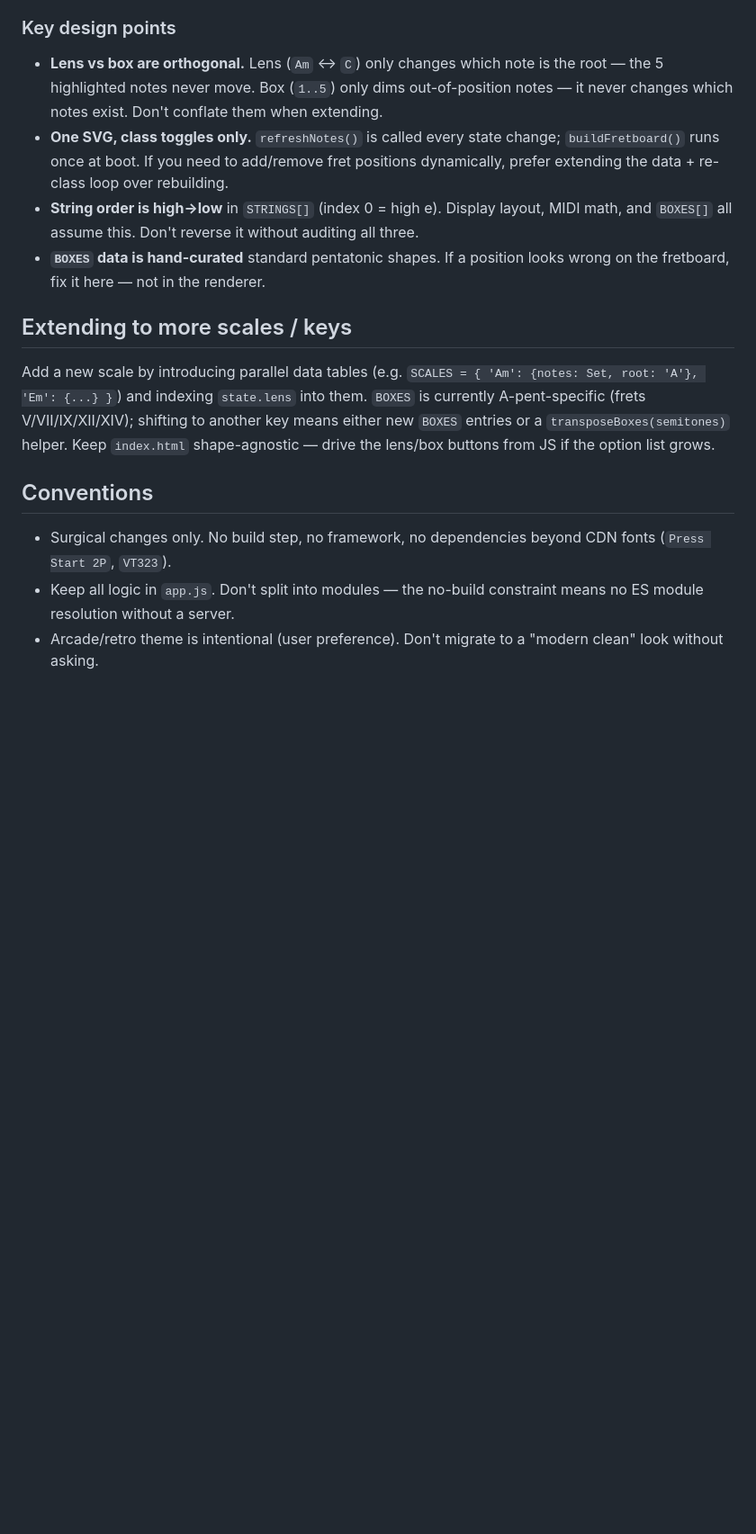
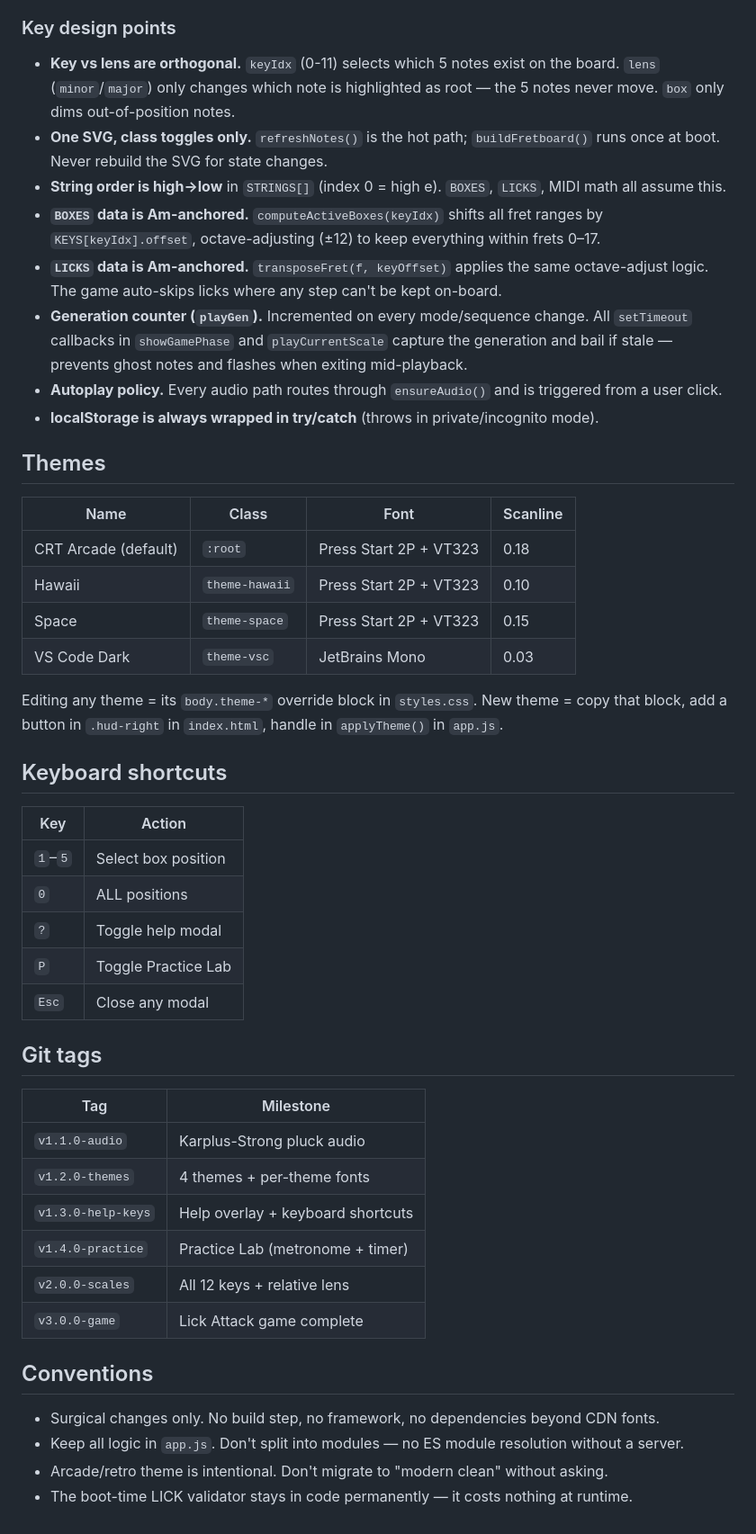
Before and after one commit to dennyscottjupiter-spec/pentatonic-lessons, a Markdown page: CLAUDE.md, the part around one of its changes. Shown at 90% size. GitHub-like rendering; blank space fills up the shorter version.

```diff
--- a/CLAUDE.md
+++ b/CLAUDE.md
@@ -29,16 +40,49 @@ Three files, single page, no modules.
 
 ### Key design points
 
-- **Lens vs box are orthogonal.** Lens (`Am` ↔ `C`) only changes which note is the root — the 5 highlighted notes never move. Box (`1..5`) only dims out-of-position notes — it never changes which notes exist. Don't conflate them when extending.
-- **One SVG, class toggles only.** `refreshNotes()` is called every state change; `buildFretboard()` runs once at boot. If you need to add/remove fret positions dynamically, prefer extending the data + re-class loop over rebuilding.
-- **String order is high→low** in `STRINGS[]` (index 0 = high e). Display layout, MIDI math, and `BOXES[]` all assume this. Don't reverse it without auditing all three.
-- **`BOXES` data is hand-curated** standard pentatonic shapes. If a position looks wrong on the fretboard, fix it here — not in the renderer.
+- **Key vs lens are orthogonal.** `keyIdx` (0-11) selects which 5 notes exist on the board. `lens` (`minor`/`major`) only changes which note is highlighted as root — the 5 notes never move. `box` only dims out-of-position notes.
+- **One SVG, class toggles only.** `refreshNotes()` is the hot path; `buildFretboard()` runs once at boot. Never rebuild the SVG for state changes.
+- **String order is high→low** in `STRINGS[]` (index 0 = high e). `BOXES`, `LICKS`, MIDI math all assume this.
+- **`BOXES` data is Am-anchored.** `computeActiveBoxes(keyIdx)` shifts all fret ranges by `KEYS[keyIdx].offset`, octave-adjusting (±12) to keep everything within frets 0–17.
+- **`LICKS` data is Am-anchored.** `transposeFret(f, keyOffset)` applies the same octave-adjust logic. The game auto-skips licks where any step can't be kept on-board.
+- **Generation counter (`playGen`).** Incremented on every mode/sequence change. All `setTimeout` callbacks in `showGamePhase` and `playCurrentScale` capture the generation and bail if stale — prevents ghost notes and flashes when exiting mid-playback.
+- **Autoplay policy.** Every audio path routes through `ensureAudio()` and is triggered from a user click.
+- **localStorage is always wrapped in try/catch** (throws in private/incognito mode).
 
-## Extending to more scales / keys
+## Themes
 
-Add a new scale by introducing parallel data tables (e.g. `SCALES = { 'Am': {notes: Set, root: 'A'}, 'Em': {...} }`) and indexing `state.lens` into them. `BOXES` is currently A-pent-specific (frets V/VII/IX/XII/XIV); shifting to another key means either new `BOXES` entries or a `transposeBoxes(semitones)` helper. Keep `index.html` shape-agnostic — drive the lens/box buttons from JS if the option list grows.
+| Name | Class | Font | Scanline |
+|------|-------|------|----------|
+| CRT Arcade (default) | `:root` | Press Start 2P + VT323 | 0.18 |
+| Hawaii | `theme-hawaii` | Press Start 2P + VT323 | 0.10 |
+| Space | `theme-space` | Press Start 2P + VT323 | 0.15 |
+| VS Code Dark | `theme-vsc` | JetBrains Mono | 0.03 |
+
+Editing any theme = its `body.theme-*` override block in `styles.css`. New theme = copy that block, add a button in `.hud-right` in `index.html`, handle in `applyTheme()` in `app.js`.
+
+## Keyboard shortcuts
+
+| Key | Action |
+|-----|--------|
+| `1`–`5` | Select box position |
+| `0` | ALL positions |
+| `?` | Toggle help modal |
+| `P` | Toggle Practice Lab |
+| `Esc` | Close any modal |
+
+## Git tags
+
+| Tag | Milestone |
+|-----|-----------|
+| `v1.1.0-audio` | Karplus-Strong pluck audio |
+| `v1.2.0-themes` | 4 themes + per-theme fonts |
+| `v1.3.0-help-keys` | Help overlay + keyboard shortcuts |
+| `v1.4.0-practice` | Practice Lab (metronome + timer) |
+| `v2.0.0-scales` | All 12 keys + relative lens |
+| `v3.0.0-game` | Lick Attack game complete |
 
 ## Conventions
-- Surgical changes only. No build step, no framework, no dependencies beyond CDN fonts (`Press Start 2P`, `VT323`).
-- Keep all logic in `app.js`. Don't split into modules — the no-build constraint means no ES module resolution without a server.
-- Arcade/retro theme is intentional (user preference). Don't migrate to a "modern clean" look without asking.
+- Surgical changes only. No build step, no framework, no dependencies beyond CDN fonts.
+- Keep all logic in `app.js`. Don't split into modules — no ES module resolution without a server.
+- Arcade/retro theme is intentional. Don't migrate to "modern clean" without asking.
+- The boot-time LICK validator stays in code permanently — it costs nothing at runtime.
```
Also changed, not shown: other parts of CLAUDE.md (+22 -11 lines).
